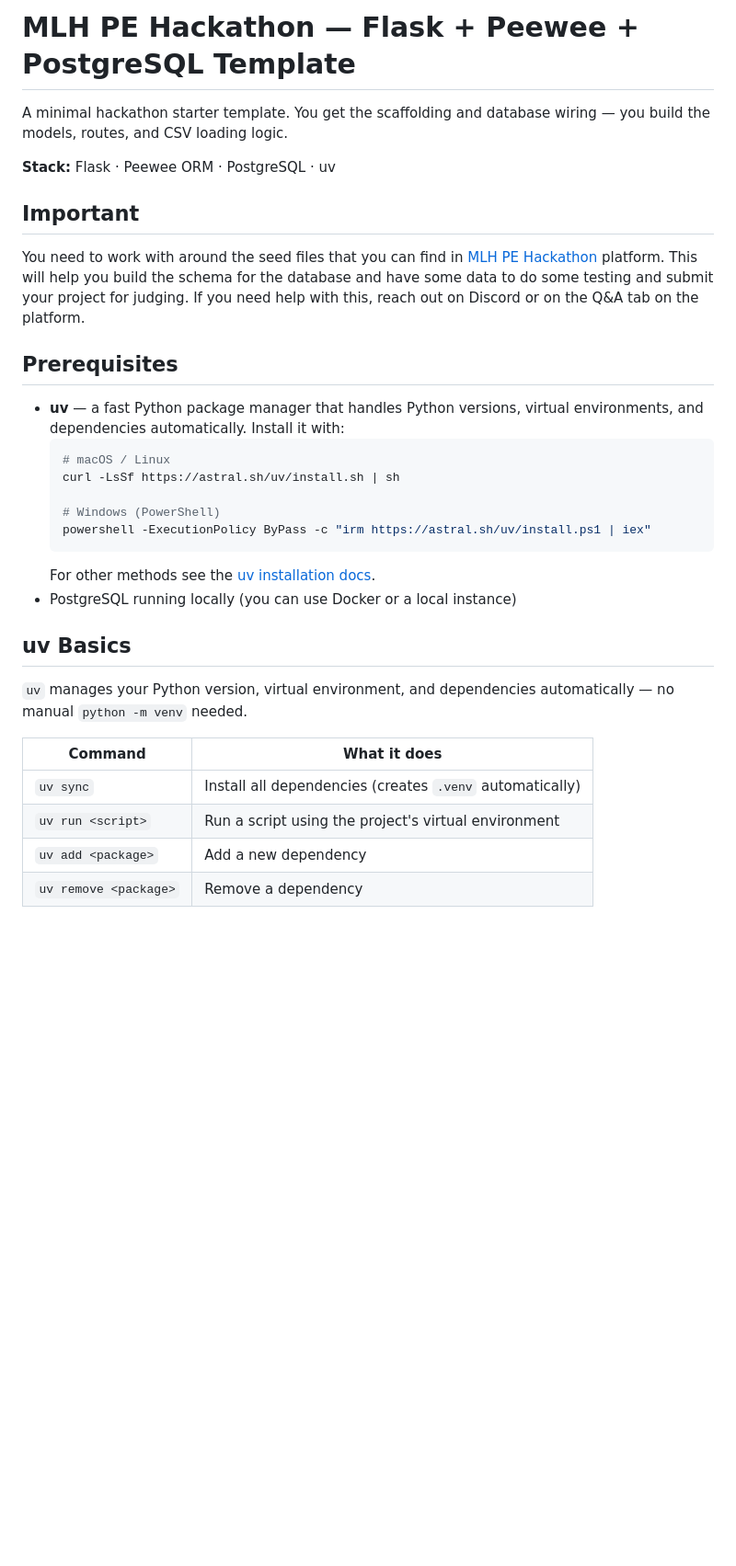
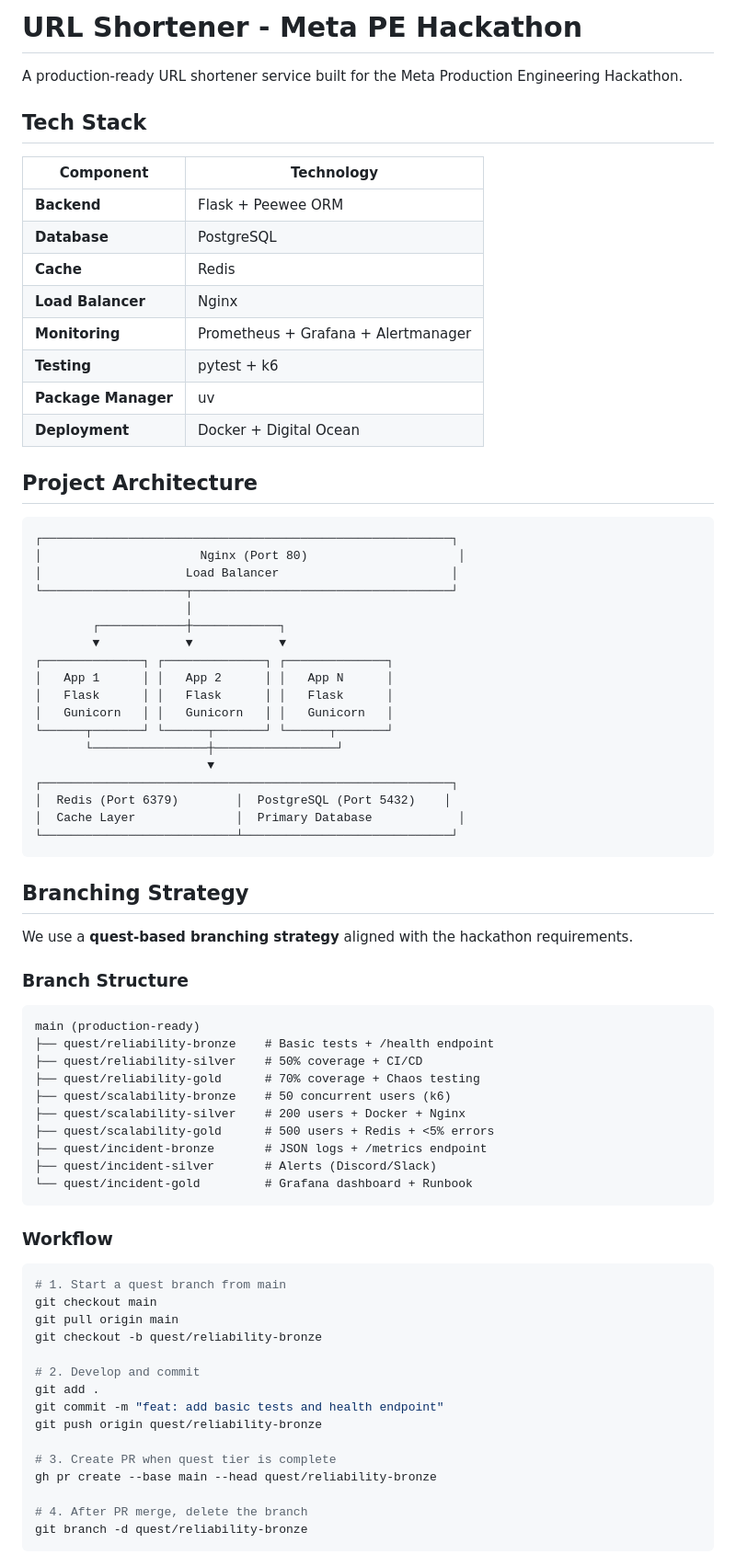
Before and after one commit to RegretfulWinter/strong_shortner, a Markdown page: README.md, the part around one of its changes. Shown at 92% size. Rendered like a GitHub page; blank space fills up the shorter version.

````diff
--- a/README.md
+++ b/README.md
@@ -1,34 +1,79 @@
-# MLH PE Hackathon — Flask + Peewee + PostgreSQL Template
+# URL Shortener - Meta PE Hackathon
 
-A minimal hackathon starter template. You get the scaffolding and database wiring — you build the models, routes, and CSV loading logic.
+A production-ready URL shortener service built for the Meta Production Engineering Hackathon.
 
-**Stack:** Flask · Peewee ORM · PostgreSQL · uv
+## Tech Stack
 
-## **Important**
+| Component | Technology |
+|-----------|------------|
+| **Backend** | Flask + Peewee ORM |
+| **Database** | PostgreSQL |
+| **Cache** | Redis |
+| **Load Balancer** | Nginx |
+| **Monitoring** | Prometheus + Grafana + Alertmanager |
+| **Testing** | pytest + k6 |
+| **Package Manager** | uv |
+| **Deployment** | Docker + Digital Ocean |
 
-You need to work with around the seed files that you can find in [MLH PE Hackathon](https://mlh-pe-hackathon.com) platform. This will help you build the schema for the database and have some data to do some testing and submit your project for judging. If you need help with this, reach out on Discord or on the Q&A tab on the platform.
+## Project Architecture
 
-## Prerequisites
+```
+┌─────────────────────────────────────────────────────────┐
+│                      Nginx (Port 80)                     │
+│                    Load Balancer                        │
+└────────────────────┬────────────────────────────────────┘
+                     │
+        ┌────────────┼────────────┐
+        ▼            ▼            ▼
+┌──────────────┐ ┌──────────────┐ ┌──────────────┐
+│   App 1      │ │   App 2      │ │   App N      │
+│   Flask      │ │   Flask      │ │   Flask      │
+│   Gunicorn   │ │   Gunicorn   │ │   Gunicorn   │
+└──────┬───────┘ └──────┬───────┘ └──────┬───────┘
+       └────────────────┼─────────────────┘
+                        ▼
+┌─────────────────────────────────────────────────────────┐
+│  Redis (Port 6379)        │  PostgreSQL (Port 5432)    │
+│  Cache Layer              │  Primary Database            │
+└───────────────────────────┴─────────────────────────────┘
+```
 
-- **uv** — a fast Python package manager that handles Python versions, virtual environments, and dependencies automatically.
-  Install it with:
-  ```bash
-  # macOS / Linux
-  curl -LsSf https://astral.sh/uv/install.sh | sh
+## Branching Strategy
 
-  # Windows (PowerShell)
-  powershell -ExecutionPolicy ByPass -c "irm https://astral.sh/uv/install.ps1 | iex"
-  ```
-  For other methods see the [uv installation docs](https://docs.astral.sh/uv/getting-started/installation/).
-- PostgreSQL running locally (you can use Docker or a local instance)
+We use a **quest-based branching strategy** aligned with the hackathon requirements.
 
-## uv Basics
+### Branch Structure
 
-`uv` manages your Python version, virtual environment, and dependencies automatically — no manual `python -m venv` needed.
+```
+main (production-ready)
+├── quest/reliability-bronze    # Basic tests + /health endpoint
+├── quest/reliability-silver    # 50% coverage + CI/CD
+├── quest/reliability-gold      # 70% coverage + Chaos testing
+├── quest/scalability-bronze    # 50 concurrent users (k6)
+├── quest/scalability-silver    # 200 users + Docker + Nginx
+├── quest/scalability-gold      # 500 users + Redis + <5% errors
+├── quest/incident-bronze       # JSON logs + /metrics endpoint
+├── quest/incident-silver       # Alerts (Discord/Slack)
+└── quest/incident-gold         # Grafana dashboard + Runbook
+```
 
-| Command | What it does |
-|---------|--------------|
-| `uv sync` | Install all dependencies (creates `.venv` automatically) |
-| `uv run <script>` | Run a script using the project's virtual environment |
-| `uv add <package>` | Add a new dependency |
-| `uv remove <package>` | Remove a dependency |
+### Workflow
+
+```bash
+# 1. Start a quest branch from main
+git checkout main
+git pull origin main
+git checkout -b quest/reliability-bronze
+
+# 2. Develop and commit
+git add .
+git commit -m "feat: add basic tests and health endpoint"
+git push origin quest/reliability-bronze
+
+# 3. Create PR when quest tier is complete
+gh pr create --base main --head quest/reliability-bronze
+
+# 4. After PR merge, delete the branch
+git branch -d quest/reliability-bronze
+```
+
````
Also changed, not shown: other parts of README.md (+99 -139 lines).
